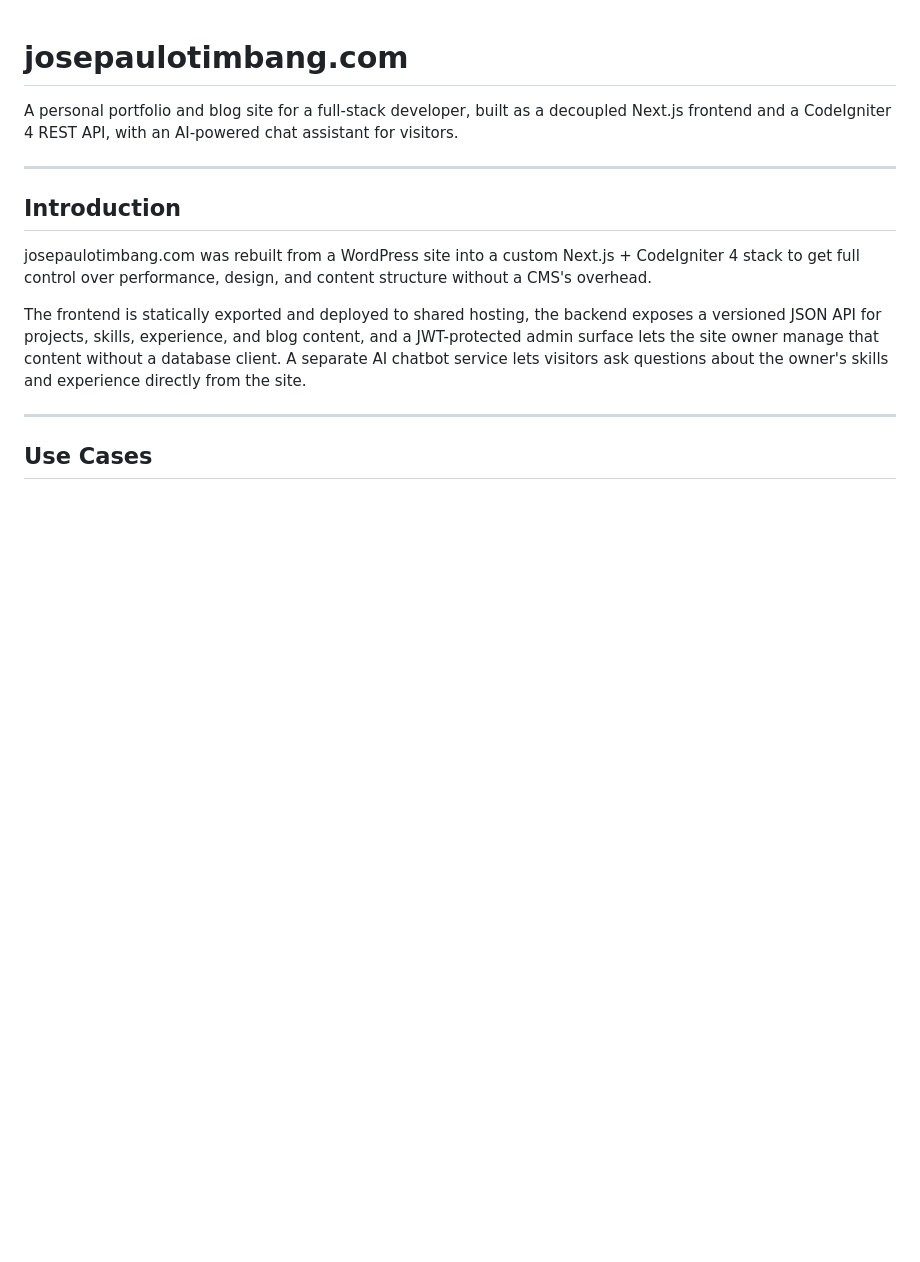
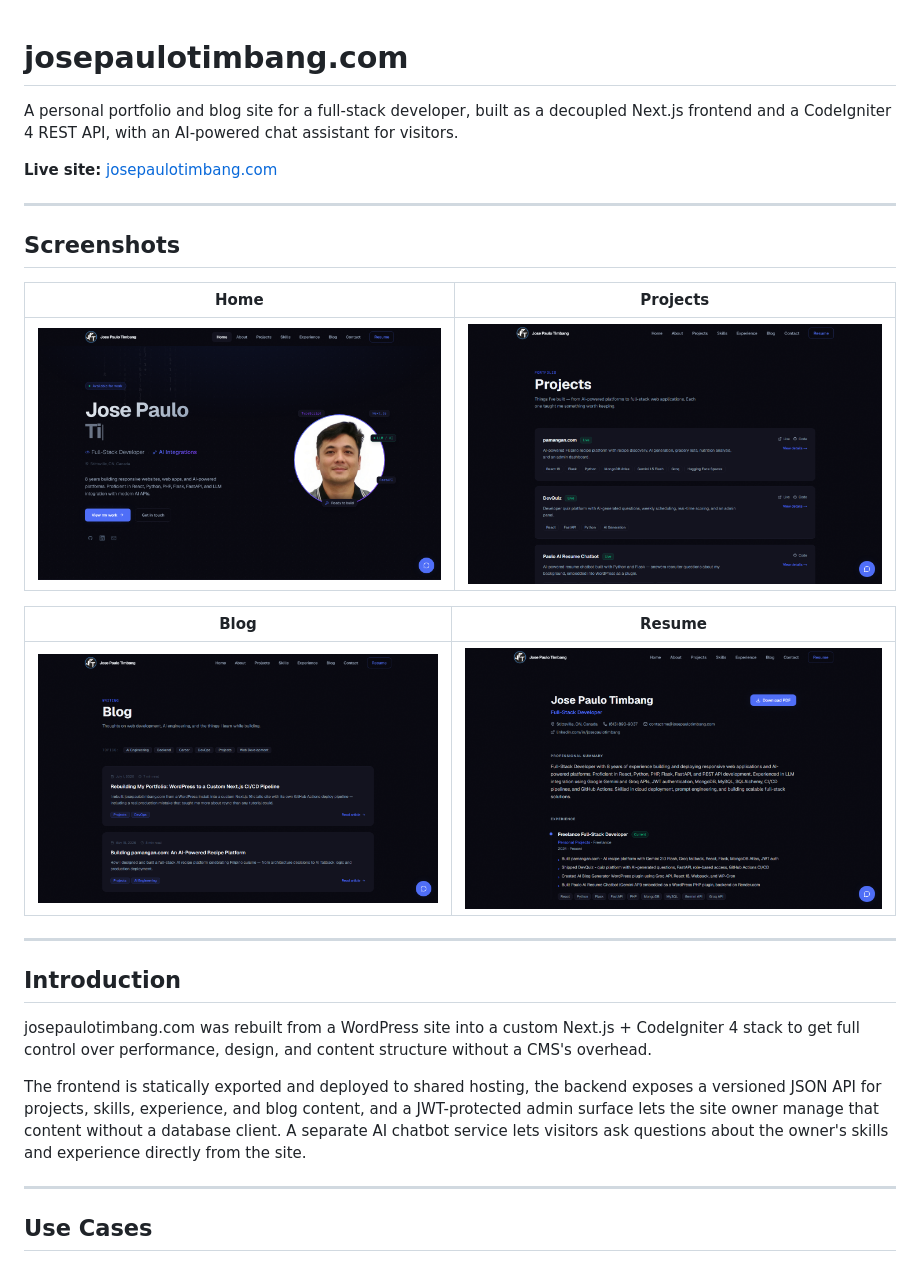
Before and after one commit to JPTWeb01/josepaulotimbang.com, a Markdown page: README.md, the part around the change. GitHub-like rendering; pictures changed too: docs/screenshots/blog.png (added), docs/screenshots/home.png (added), docs/screenshots/projects.png (added); blank space fills up the shorter version.

Commit message:
docs: add screenshots to README
Captured live-site screenshots (home, projects, blog, resume) with a throwaway Playwright script, same approach used for pamangan.com's README.

Co-Authored-By: Claude Sonnet 5 <noreply@anthropic.com>

```diff
--- a/README.md
+++ b/README.md
@@ -1,6 +1,20 @@
 # josepaulotimbang.com
 
 A personal portfolio and blog site for a full-stack developer, built as a decoupled Next.js frontend and a CodeIgniter 4 REST API, with an AI-powered chat assistant for visitors.
+
+**Live site:** [josepaulotimbang.com](https://josepaulotimbang.com)
+
+---
+
+## Screenshots
+
+| Home | Projects |
+|---|---|
+| ![Home](docs/screenshots/home.png) | ![Projects](docs/screenshots/projects.png) |
+
+| Blog | Resume |
+|---|---|
+| ![Blog](docs/screenshots/blog.png) | ![Resume](docs/screenshots/resume.png) |
 
 ---
 
```
